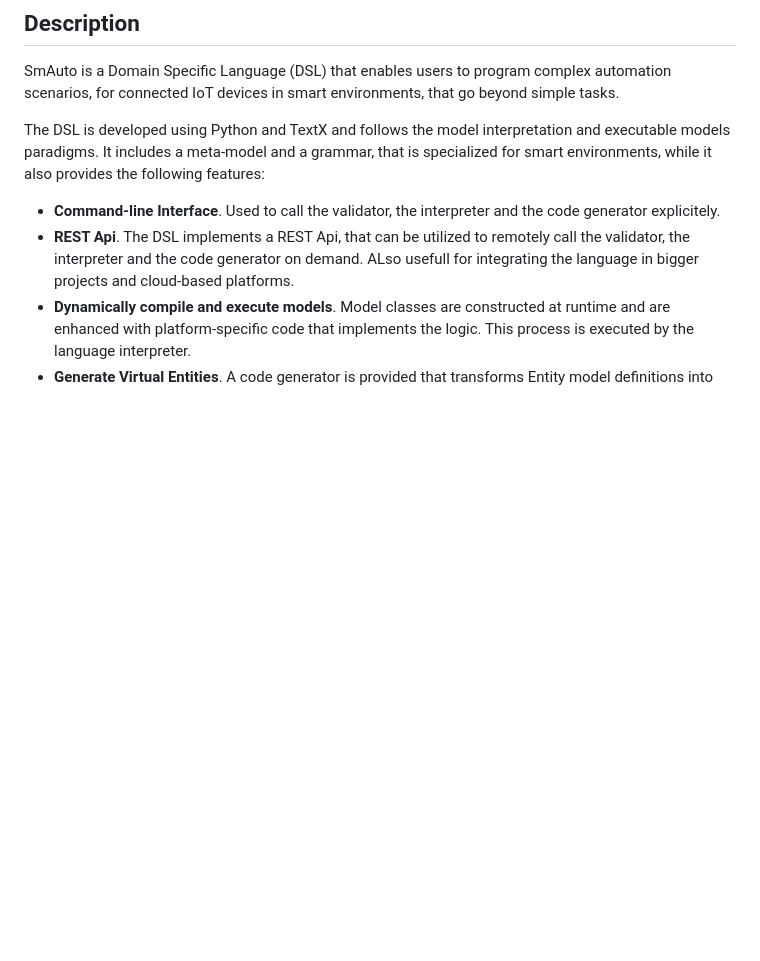
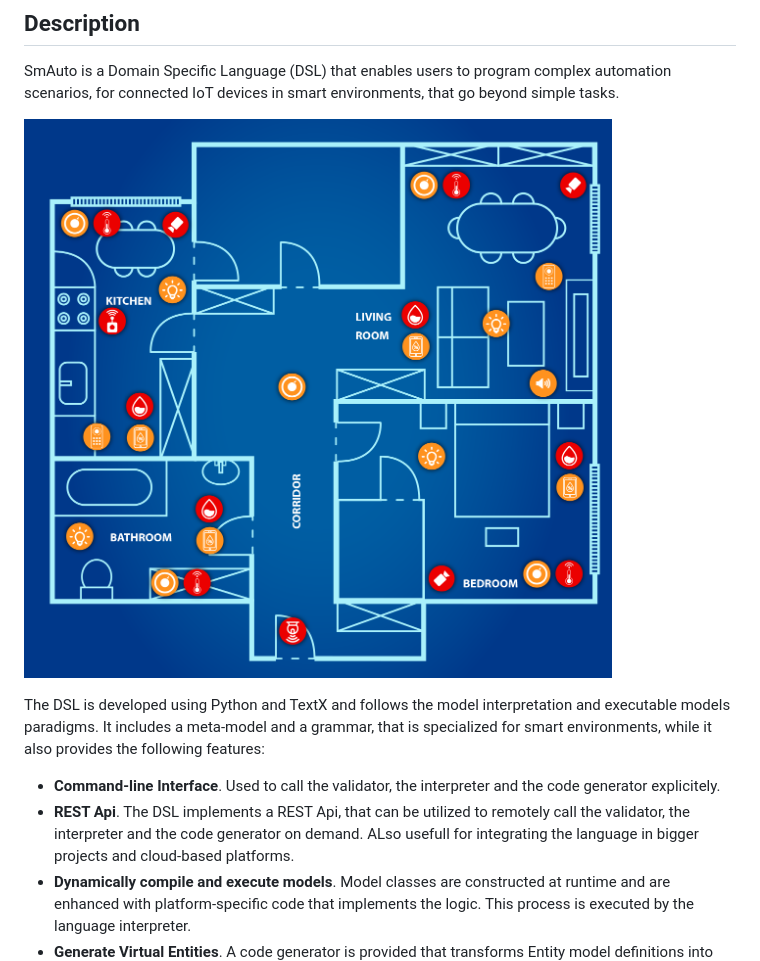
Before and after one commit to robotics-4-all/smauto, a Markdown page: README.md, the part around the change. GitHub-like rendering; pictures changed too: assets/images/smart_home.png (added); blank space fills up the shorter version.

Commit message:
Adds image in README.md

```diff
--- a/README.md
+++ b/README.md
@@ -2,6 +2,8 @@
 SmAuto is a Domain Specific Language (DSL) that enables users to program complex
 automation scenarios, for connected IoT devices in smart environments,
 that go beyond simple tasks.
+
+![SmartHomeImage](assets/images/smart_home.png)
 
 The DSL is developed using Python and TextX and follows the model interpretation
 and executable models paradigms. It includes a meta-model and a grammar, that is
```
